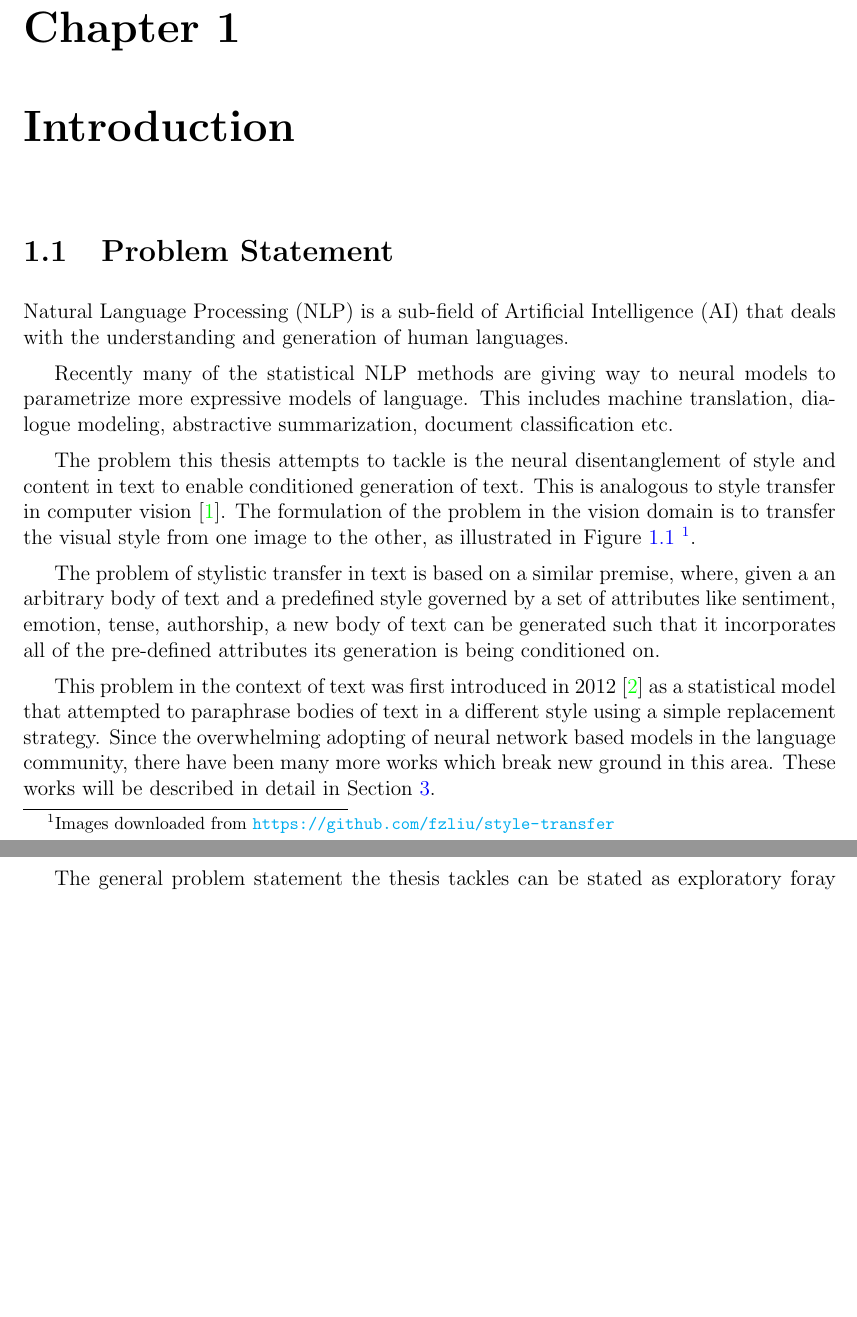
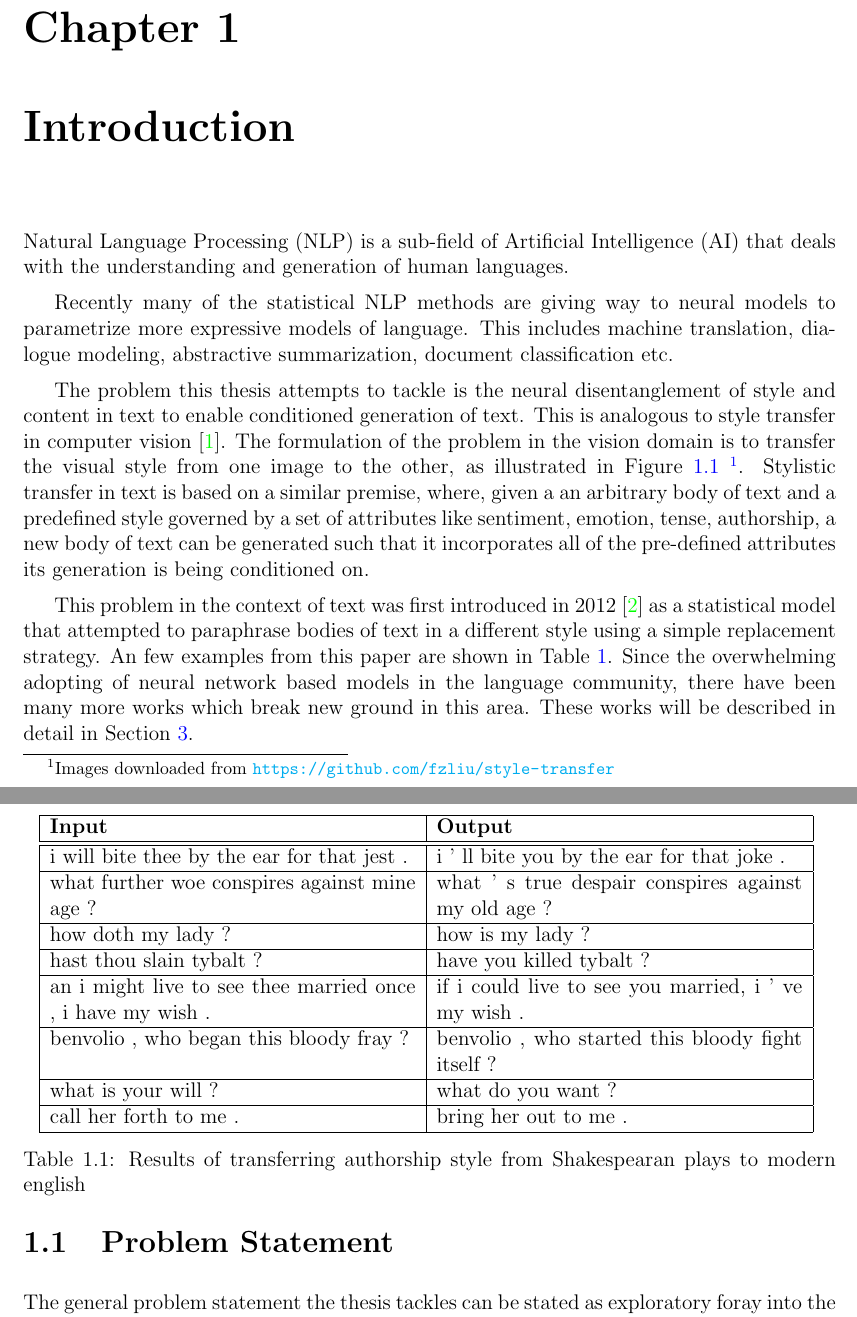
Before and after one commit to vineetjohn/uwaterloo-mmath-cs-thesis, a LaTeX thesis (uw-ethesis.tex): two parts of pages 8 and 9 of 17, joined at a grey line, cut so that both start at the same text, the shorter picture padded with empty space. Compiled offline with pdfLaTeX.

Commit message:
Add table for text style transfer examples in the intro section; Restructured intro section

```diff
--- a/uw-ethesis.tex
+++ b/uw-ethesis.tex
@@ -204,11 +204,10 @@
 \chapter{Introduction}
 %======================================================================
 
-\section{Problem Statement}
 
 Natural Language Processing (NLP) is a sub-field of Artificial Intelligence (AI) that deals with the understanding and generation of human languages.
 
 Recently many of the statistical NLP methods are giving way to neural models to parametrize more expressive models of language. This includes machine translation, dialogue modeling, abstractive summarization, document classification etc.
 
-The problem this thesis attempts to tackle is the neural disentanglement of style and content in text to enable conditioned generation of text. This is analogous to style transfer in computer vision \cite{gatys2016image}. The formulation of the problem in the vision domain is to transfer the visual style from one image to the other, as illustrated in Figure \ref{fig:style-transfer-vision} \footnote{Images downloaded from \url{https://github.com/fzliu/style-transfer}}.
+The problem this thesis attempts to tackle is the neural disentanglement of style and content in text to enable conditioned generation of text. This is analogous to style transfer in computer vision \cite{gatys2016image}. The formulation of the problem in the vision domain is to transfer the visual style from one image to the other, as illustrated in Figure \ref{fig:style-transfer-vision} \footnote{Images downloaded from \url{https://github.com/fzliu/style-transfer}}. Stylistic transfer in text is based on a similar premise, where, given a an arbitrary body of text and a predefined style governed by a set of attributes like sentiment, emotion, tense, authorship, a new body of text can be generated such that it incorporates all of the pre-defined attributes its generation is being conditioned on.
 
@@ -218,9 +217,36 @@ The problem this thesis attempts to tackle is the neural disentanglement of styl
 	\caption{\label{fig:style-transfer-vision}Sample of vision style transfer. Image (a) provides the content, image (b) provides the style and image (c) is the final generated image}
 \end{figure}
 
-The problem of stylistic transfer in text is based on a similar premise, where, given a an arbitrary body of text and a predefined style governed by a set of attributes like sentiment, emotion, tense, authorship, a new body of text can be generated such that it incorporates all of the pre-defined attributes its generation is being conditioned on.
+This problem in the context of text was first introduced in 2012 \cite{xu2012paraphrasing} as a statistical model that attempted to paraphrase bodies of text in a different style using a simple replacement strategy. An few examples from this paper are shown in Table \ref{table:paraphrasing-for-style-results}. Since the overwhelming adopting of neural network based models in the language community, there have been many more works which break new ground in this area. These works will be described in detail in Section \ref{related-work-section}.
 
-This problem in the context of text was first introduced in 2012 \cite{xu2012paraphrasing} as a statistical model that attempted to paraphrase bodies of text in a different style using a simple replacement strategy. Since the overwhelming adopting of neural network based models in the language community, there have been many more works which break new ground in this area. These works will be described in detail in Section \ref{related-work-section}.
+\begin{table}[h]
+	\centering
+	\begin{tabular}{ | p{.45\linewidth} | p{.45\linewidth} | }
+		\hline
+		\textbf{Input}                                              & \textbf{Output}                                      \\
+		\hline \hline
+		i will bite thee by the ear for that jest .                 & i ’ ll bite you by the ear for that joke .           \\
+		\hline
+		what further woe conspires against mine age ?               & what ’ s true despair conspires against my old age ? \\
+		\hline
+		how doth my lady ?                                          & how is my lady ?                                     \\
+		\hline
+		hast thou slain tybalt ?                                    & have you killed tybalt ?                             \\
+		\hline
+		an i might live to see thee married once , i have my wish . & if i could live to see you married, i ’ ve my wish . \\
+		\hline
+		benvolio , who began this bloody fray ?                     & benvolio , who started this bloody fight itself ?    \\
+		\hline
+		what is your will ?                                         & what do you want ?                                   \\
+		\hline
+		call her forth to me .                                      & bring her out to me .                                \\
+		\hline
+	\end{tabular}
+	\label{table:paraphrasing-for-style-results}
+	\caption{Results of transferring authorship style from Shakespearan plays to modern english}
+\end{table}
+
+\section{Problem Statement}
 
 The general problem statement the thesis tackles can be stated as exploratory foray into the previous approaches used for linguistic style transfer and also provides a novel approach to solve this open problem, and juxtaposes this approach and it's experimental results against the current state-of-the-art models.
 
```
Also changed, not shown: uw-ethesis.tex (8 more changed lines).
